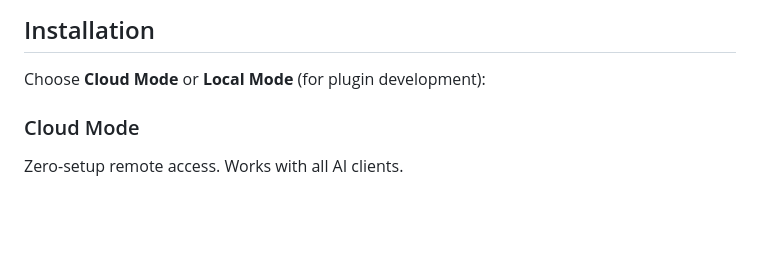
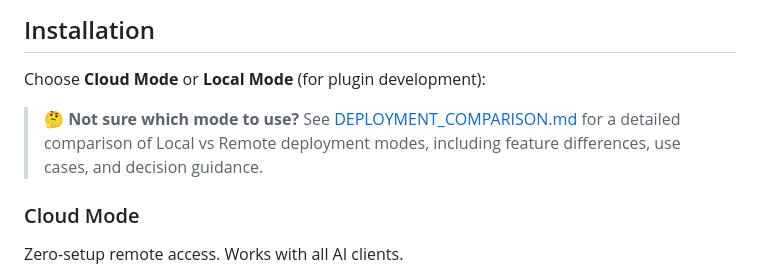
Before and after one commit to southleft/figma-console-mcp, a Markdown page: README.md, the part around the change. Rendered like a GitHub page; blank space fills up the shorter version.

```diff
--- a/README.md
+++ b/README.md
@@ -189,6 +189,8 @@ Both MCPs can help with **component development**. Console MCP provides design s
 ## Installation
 
 Choose **Cloud Mode** or **Local Mode** (for plugin development):
+
+> **🤔 Not sure which mode to use?** See [DEPLOYMENT_COMPARISON.md](DEPLOYMENT_COMPARISON.md) for a detailed comparison of Local vs Remote deployment modes, including feature differences, use cases, and decision guidance.
 
 ### Cloud Mode
 
```
Also changed, not shown: DEPLOYMENT_COMPARISON.md (added, +388 -0 lines).
